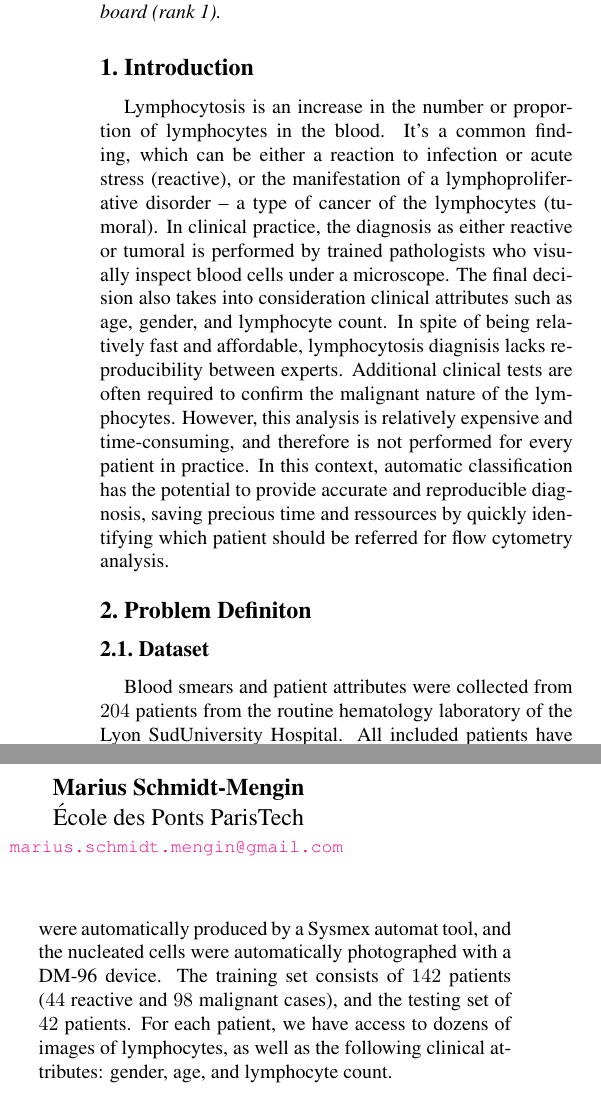
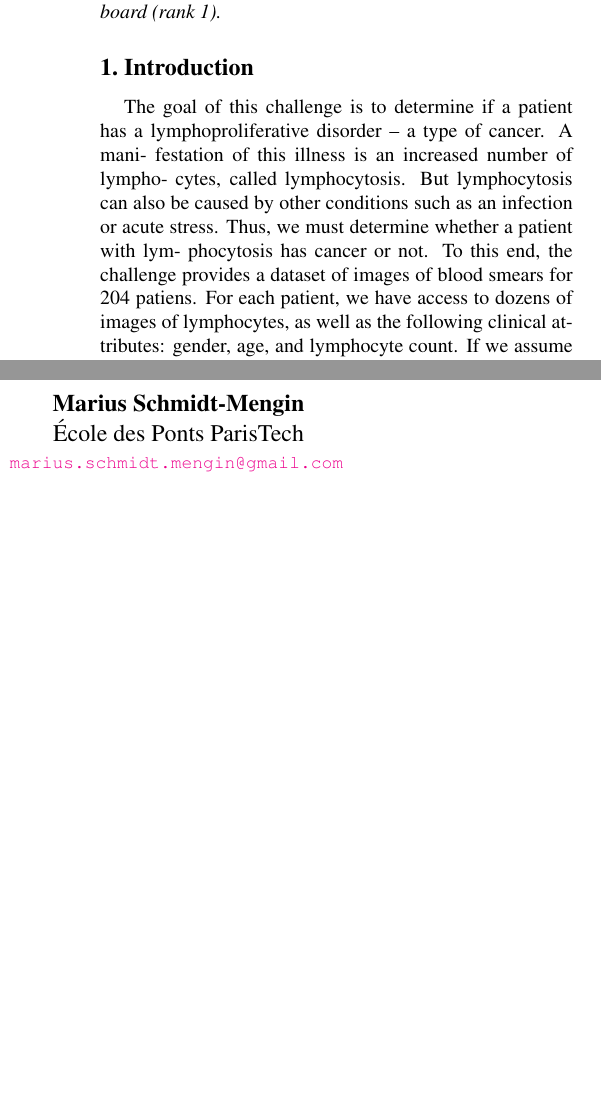
Before and after one commit to clemsgrs/lymphocytosis-mil, a LaTeX paper (report/dlmi_report.tex): two parts of the columns of page 1 of 7 before the commit and two parts of the columns of page 1 of 6 after it, joined at a grey line, cut so that both start at the same text, the shorter picture padded with empty space. Compiled offline with pdfLaTeX.

Commit message:
avancées

```diff
--- a/report/dlmi_report.tex
+++ b/report/dlmi_report.tex
@@ -15,6 +15,7 @@
 \captionsetup{compatibility=false}
 \usepackage{graphicx}
 \usepackage{fancyvrb}
+\usepackage[utf8]{inputenc}
 
 \setlength{\abovecaptionskip}{-3pt plus 3pt minus 2pt}
 
@@ -58,18 +59,8 @@
 
 	\section{Introduction}
 
-	Lymphocytosis is an increase in the number or proportion of lymphocytes in the blood. It's a common finding, which can be either a reaction to infection or acute stress (reactive), or the manifestation of a lymphoproliferative disorder -- a type of cancer of the lymphocytes (tumoral). In clinical practice, the diagnosis as either reactive or tumoral is performed by trained pathologists who visually inspect blood cells under a microscope. The final decision also takes into consideration clinical attributes such as age, gender, and lymphocyte count. In spite of being relatively fast and affordable, lymphocytosis diagnisis lacks reproducibility between experts. Additional clinical tests are often required to confirm the malignant nature of the lymphocytes. However, this analysis is relatively expensive and time-consuming, and therefore is not performed for every patient in practice. In this context, automatic classification has the potential to provide accurate and reproducible diagnosis, saving precious time and ressources by quickly identifying which patient should be referred for flow cytometry analysis.
+	The goal of this challenge is to determine if a patient has a lymphoproliferative disorder – a type of cancer. A mani- festation of this illness is an increased number of lympho- cytes, called lymphocytosis. But lymphocytosis can also be caused by other conditions such as an infection or acute stress. Thus, we must determine whether a patient with lym- phocytosis has cancer or not. To this end, the challenge provides a dataset of images of blood smears for 204 patiens. For each patient, we have access to dozens of images of lymphocytes, as well as the following clinical attributes: gender, age, and lymphocyte count.
+	If we assume that a single lymphocyte image can carry information that implies that the patient has cancer, then we can cast the challenge as a multiple instance learning problem.
+	The metric for this challenge is balanced accuracy, which is the arithmetic mean between sensitivity and specificity. This metric is better suited for imbalanced datasets than accuracy
+	(this challenge is imbalanced as about 70\% of patients have label 1).
 
-	\section{Problem Definiton}
-
-	\subsection{Dataset}
-
-	Blood smears and patient attributes were collected from $204$ patients from the routine hematology laboratory of the Lyon SudUniversity Hospital. All included patients have a lymphocyte count above $4\times10^9/L$. The blood smears were automatically produced by a Sysmex automat tool, and the nucleated cells were automatically photographed with a DM-96 device. The training set consists of $142$ patients ($44$ reactive and $98$ malignant cases), and the testing set of $42$ patients. For each patient, we have access to dozens of images of lymphocytes, as well as the following clinical attributes: gender, age, and lymphocyte count.
-
-	\subsection{Evalutation Metric}
-
-	This challenge is evaluated on balanced accuracy (BA), which normalizes true positive (TP) and true negative (TN) predictions by the number of positive and negative samples, respectively. In particular, if one denotes false positives as FP and false negatives as FN, we have:
-
-	\vspace{-2mm}
-
-	\begin{equation*}
@@ -82 +66,0 @@
-	\begin{equation*}
@@ -88,12 +67,41 @@
-	\vspace{2mm}
-
-	\subsection{Weak Supervision through Multiple Instance Learning}
-
-	The idea of weakly supervised learning is to exploit coarse-grained annotations to automatically infer finer-grained information. Coarse-grained information is often readily available in the form of patient level labels, but finer grained annotations are more difficult to obtain. Without precise local annotations, classification models cannot be trained in a fully supervised manner. Therefore, various weakly supervised techniques have recently been developed to overcome this issue. One of these techniques relies on multiple instance learning (MIL), an existing framework largely used in classic computer vision that has recently showed state-of-the-art results in several medical imaging tasks \cite{hou_MIL}. \\
-	\\
-	Babenko \cite{mil} gives a good example to understand multiple instance learning. Imagine several people, each of them having a key chain that contains a few keys. Some of these people are able to enter a certain room, and some aren’t. The task is to predict whether or not a given key chain can open the door of that room. To solve this problem, one needs to find the exact key that is common to all the \textit{positive} key chains. If one can correctly identify this key, one can also correctly classify an entire key chain - \textit{positive} if it contains the required key, or \textit{negative} if it doesn't.\\
-	\\
-	Hence, the multiple instance learning framework allows the training of a classifier from weakly labeled data: instead of providing input-label pairs, labels $\ell_b$ are assigned to \emph{sets} or \emph{bags} of instances. In this setting, the true instance labels $\ell_i$ can be thought of as latent variables, as they are not known during training. In our case, we can assume that only a subset of the images available for a patient with tumoral lymphocytosis do carry the information necessary to correctly classify that patient. Identifying these special instances perfectly fits in the multiple instance learning framework.
+%	\section{Introduction}
+%
+%	Lymphocytosis is an increase in the number or proportion of lymphocytes in the blood. It's a common finding, which can be either a reaction to infection or acute stress (reactive), or the manifestation of a lymphoproliferative disorder -- a type of cancer of the lymphocytes (tumoral). In clinical practice, the diagnosis as either reactive or tumoral is performed by trained pathologists who visually inspect blood cells under a microscope. The final decision also takes into consideration clinical attributes such as age, gender, and lymphocyte count. In spite of being relatively fast and affordable, lymphocytosis diagnisis lacks reproducibility between experts. Additional clinical tests are often required to confirm the malignant nature of the lymphocytes. However, this analysis is relatively expensive and time-consuming, and therefore is not performed for every patient in practice. In this context, automatic classification has the potential to provide accurate and reproducible diagnosis, saving precious time and ressources by quickly identifying which patient should be referred for flow cytometry analysis.
+%
+%	\section{Problem Definiton}
+%
+%	\subsection{Dataset}
+%
+%	Blood smears and patient attributes were collected from $204$ patients from the routine hematology laboratory of the Lyon SudUniversity Hospital. All included patients have a lymphocyte count above $4\times10^9/L$. The blood smears were automatically produced by a Sysmex automat tool, and the nucleated cells were automatically photographed with a DM-96 device. The training set consists of $142$ patients ($44$ reactive and $98$ malignant cases), and the testing set of $42$ patients. For each patient, we have access to dozens of images of lymphocytes, as well as the following clinical attributes: gender, age, and lymphocyte count.
+%
+%	\subsection{Evalutation Metric}
+%
+%	This challenge is evaluated on balanced accuracy (BA), which normalizes true positive (TP) and true negative (TN) predictions by the number of positive and negative samples, respectively. In particular, if one denotes false positives as FP and false negatives as FN, we have:
+%
+%	\vspace{-2mm}
+%
+%	\begin{equation*}
+%		\begin{aligned}
+%			\text{Sensitivity} & = \dfrac{\text{TP}}{\text{TP}+\text{FN}} ,\quad
+%			\text{Specificity} & = \dfrac{\text{TN}}{\text{TN}+\text{FP}}\\
+%		\end{aligned}
+%	\end{equation*}
+%
+%	\begin{equation*}
+%		\begin{aligned}
+%			\text{BA} = \dfrac{\text{Sensitivity}+\text{Specificity}}{2}
+%		\end{aligned}
+%	\end{equation*}
+%
+%	\vspace{2mm}
+%
+%	\subsection{Weak Supervision through Multiple Instance Learning}
+%
+%	The idea of weakly supervised learning is to exploit coarse-grained annotations to automatically infer finer-grained information. Coarse-grained information is often readily available in the form of patient level labels, but finer grained annotations are more difficult to obtain. Without precise local annotations, classification models cannot be trained in a fully supervised manner. Therefore, various weakly supervised techniques have recently been developed to overcome this issue. One of these techniques relies on multiple instance learning (MIL), an existing framework largely used in classic computer vision that has recently showed state-of-the-art results in several medical imaging tasks \cite{hou_MIL}. \\
+%	\\
+%	Babenko \cite{mil} gives a good example to understand multiple instance learning. Imagine several people, each of them having a key chain that contains a few keys. Some of these people are able to enter a certain room, and some aren’t. The task is to predict whether or not a given key chain can open the door of that room. To solve this problem, one needs to find the exact key that is common to all the \textit{positive} key chains. If one can correctly identify this key, one can also correctly classify an entire key chain - \textit{positive} if it contains the required key, or \textit{negative} if it doesn't.\\
+%	\\
+%	Hence, the multiple instance learning framework allows the training of a classifier from weakly labeled data: instead of providing input-label pairs, labels $\ell_b$ are assigned to \emph{sets} or \emph{bags} of instances. In this setting, the true instance labels $\ell_i$ can be thought of as latent variables, as they are not known during training. In our case, we can assume that only a subset of the images available for a patient with tumoral lymphocytosis do carry the information necessary to correctly classify that patient. Identifying these special instances perfectly fits in the multiple instance learning framework.
 
 	\section{Methodology}
 	\label{sec:method}
```
Also changed, not shown: report/dlmi_report.tex (22 more changed lines).
